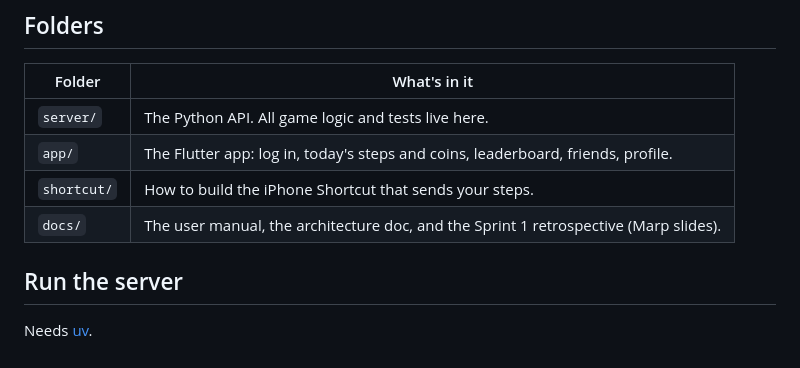
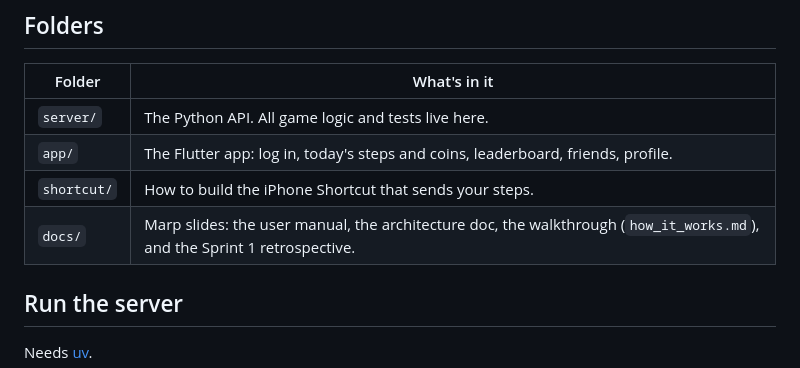
Before and after one commit to DANTHAND005/step-quest, a Markdown page: README.md, the part around the change. GitHub-like rendering.

Commit message:
Enhance 'docs/' section in README
Updated the description of the 'docs/' section to include additional details.

```diff
--- a/README.md
+++ b/README.md
@@ -15,7 +15,7 @@ reads Apple Health                server/                                 app/
 | `server/` | The Python API. All game logic and tests live here. |
 | `app/` | The Flutter app: log in, today's steps and coins, leaderboard, friends, profile. |
 | `shortcut/` | How to build the iPhone Shortcut that sends your steps. |
-| `docs/` | The user manual, the architecture doc, and the Sprint 1 retrospective (Marp slides). |
+| `docs/` | Marp slides: the user manual, the architecture doc, the walkthrough (`how_it_works.md`), and the Sprint 1 retrospective. |
 
 ## Run the server
 
```
